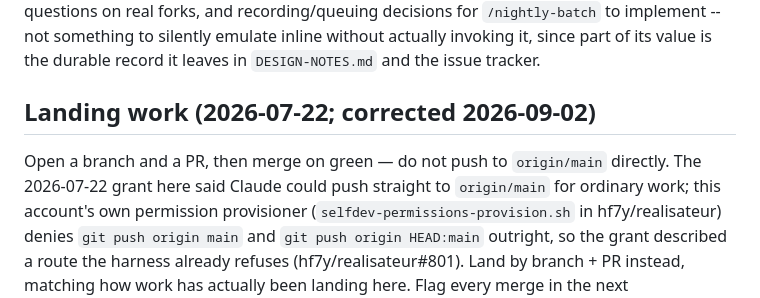
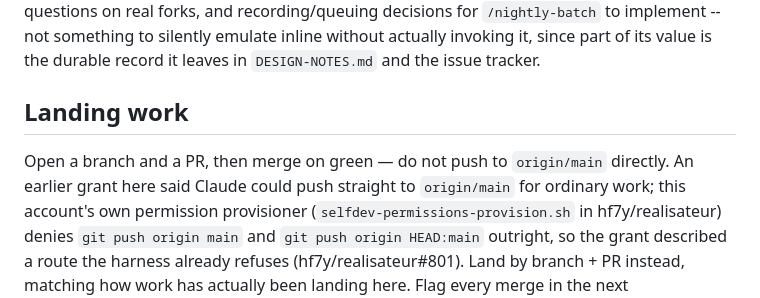
Before and after one commit to hf7y/chezz, a Markdown page: CLAUDE.md, the part around the change. Rendered like a GitHub page.

```diff
--- a/CLAUDE.md
+++ b/CLAUDE.md
@@ -39,10 +39,10 @@ implement -- not something to silently emulate inline without actually
 invoking it, since part of its value is the durable record it leaves in
 `DESIGN-NOTES.md` and the issue tracker.
 
-## Landing work (2026-07-22; corrected 2026-09-02)
+## Landing work
 
 Open a branch and a PR, then merge on green — do not push to
-`origin/main` directly. The 2026-07-22 grant here said Claude could push
+`origin/main` directly. An earlier grant here said Claude could push
 straight to `origin/main` for ordinary work; this account's own permission
 provisioner (`selfdev-permissions-provision.sh` in hf7y/realisateur) denies
 `git push origin main` and `git push origin HEAD:main` outright, so the
```
Also changed, not shown: DESIGN-NOTES.md (+2 -2 lines).
